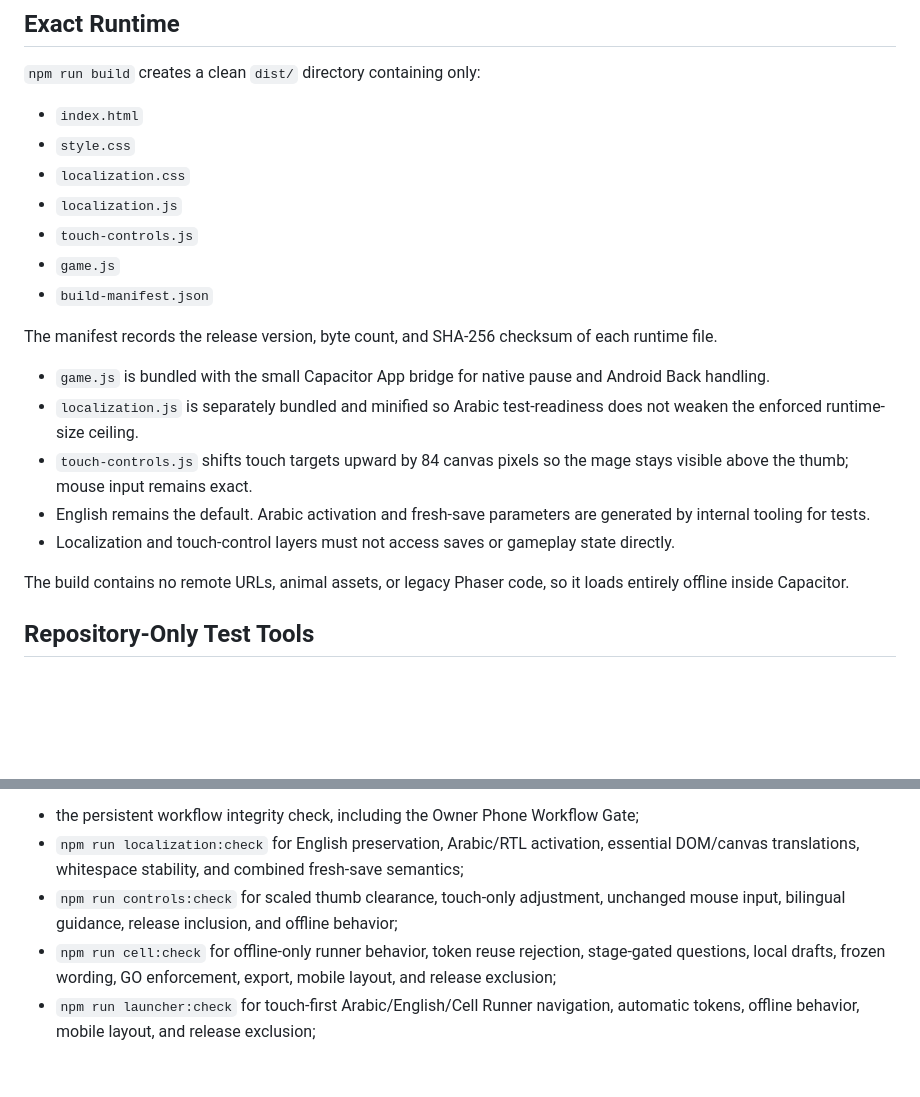
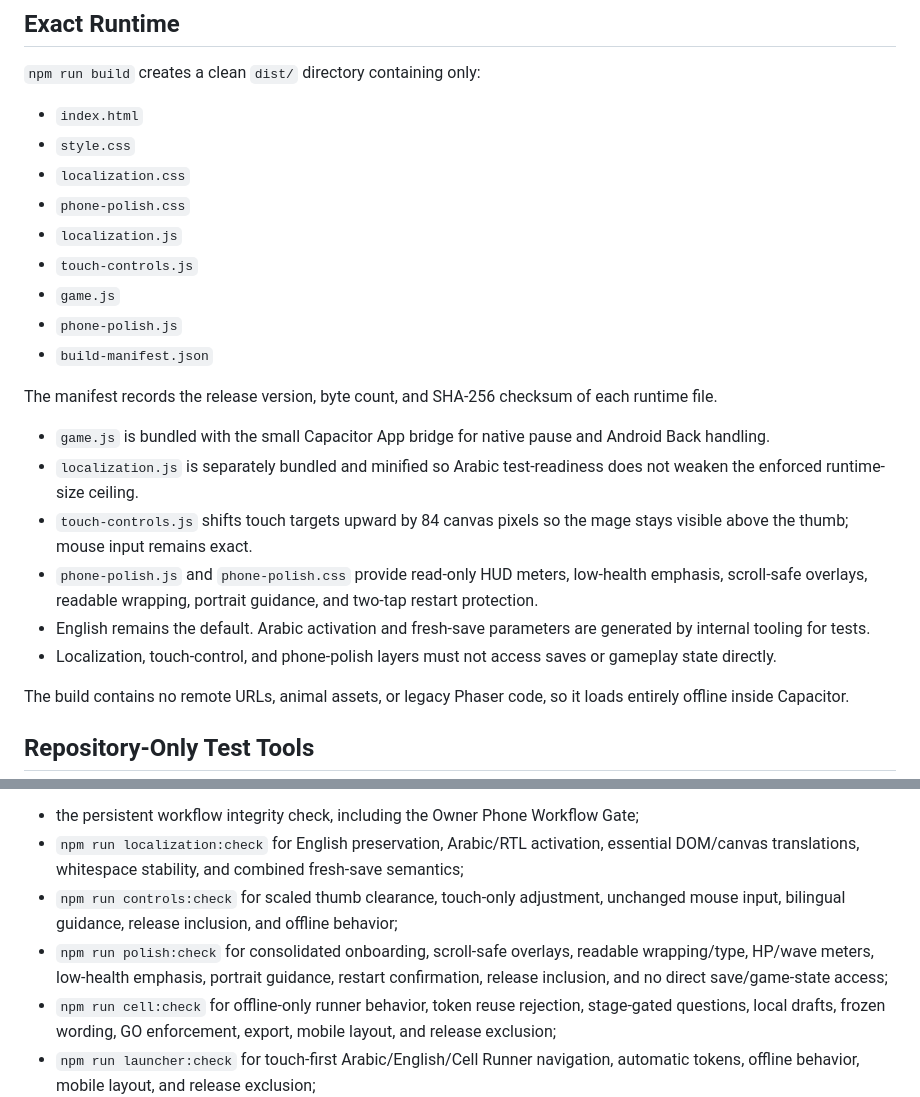
Before and after one commit to Ezz10099/beast-clash, a Markdown page: docs/BUILD.md, 2 parts joined by grey strips. GitHub-like rendering; blank space fills up the shorter version.

Commit message:
Document phone polish release layer

```diff
--- a/docs/BUILD.md
+++ b/docs/BUILD.md
@@ -11,9 +11,11 @@ The repository still contains the retired Beast Clash prototype for reference. I
 - `index.html`
 - `style.css`
 - `localization.css`
+- `phone-polish.css`
 - `localization.js`
 - `touch-controls.js`
 - `game.js`
+- `phone-polish.js`
 - `build-manifest.json`
 
 The manifest records the release version, byte count, and SHA-256 checksum of each runtime file.
@@ -21,8 +23,9 @@ The manifest records the release version, byte count, and SHA-256 checksum of ea
 - `game.js` is bundled with the small Capacitor App bridge for native pause and Android Back handling.
 - `localization.js` is separately bundled and minified so Arabic test-readiness does not weaken the enforced runtime-size ceiling.
 - `touch-controls.js` shifts touch targets upward by 84 canvas pixels so the mage stays visible above the thumb; mouse input remains exact.
+- `phone-polish.js` and `phone-polish.css` provide read-only HUD meters, low-health emphasis, scroll-safe overlays, readable wrapping, portrait guidance, and two-tap restart protection.
 - English remains the default. Arabic activation and fresh-save parameters are generated by internal tooling for tests.
-- Localization and touch-control layers must not access saves or gameplay state directly.
+- Localization, touch-control, and phone-polish layers must not access saves or gameplay state directly.
 
 The build contains no remote URLs, animal assets, or legacy Phaser code, so it loads entirely offline inside Capacitor.
 
@@ -54,6 +57,7 @@ This now runs:
 - the persistent workflow integrity check, including the Owner Phone Workflow Gate;
 - `npm run localization:check` for English preservation, Arabic/RTL activation, essential DOM/canvas translations, whitespace stability, and combined fresh-save semantics;
 - `npm run controls:check` for scaled thumb clearance, touch-only adjustment, unchanged mouse input, bilingual guidance, release inclusion, and offline behavior;
+- `npm run polish:check` for consolidated onboarding, scroll-safe overlays, readable wrapping/type, HP/wave meters, low-health emphasis, portrait guidance, restart confirmation, release inclusion, and no direct save/game-state access;
 - `npm run cell:check` for offline-only runner behavior, token reuse rejection, stage-gated questions, local drafts, frozen wording, GO enforcement, export, mobile layout, and release exclusion;
 - `npm run launcher:check` for touch-first Arabic/English/Cell Runner navigation, automatic tokens, offline behavior, mobile layout, and release exclusion;
 - the normal gameplay, choice, movement, balance, persistence, and stress checks;
```
